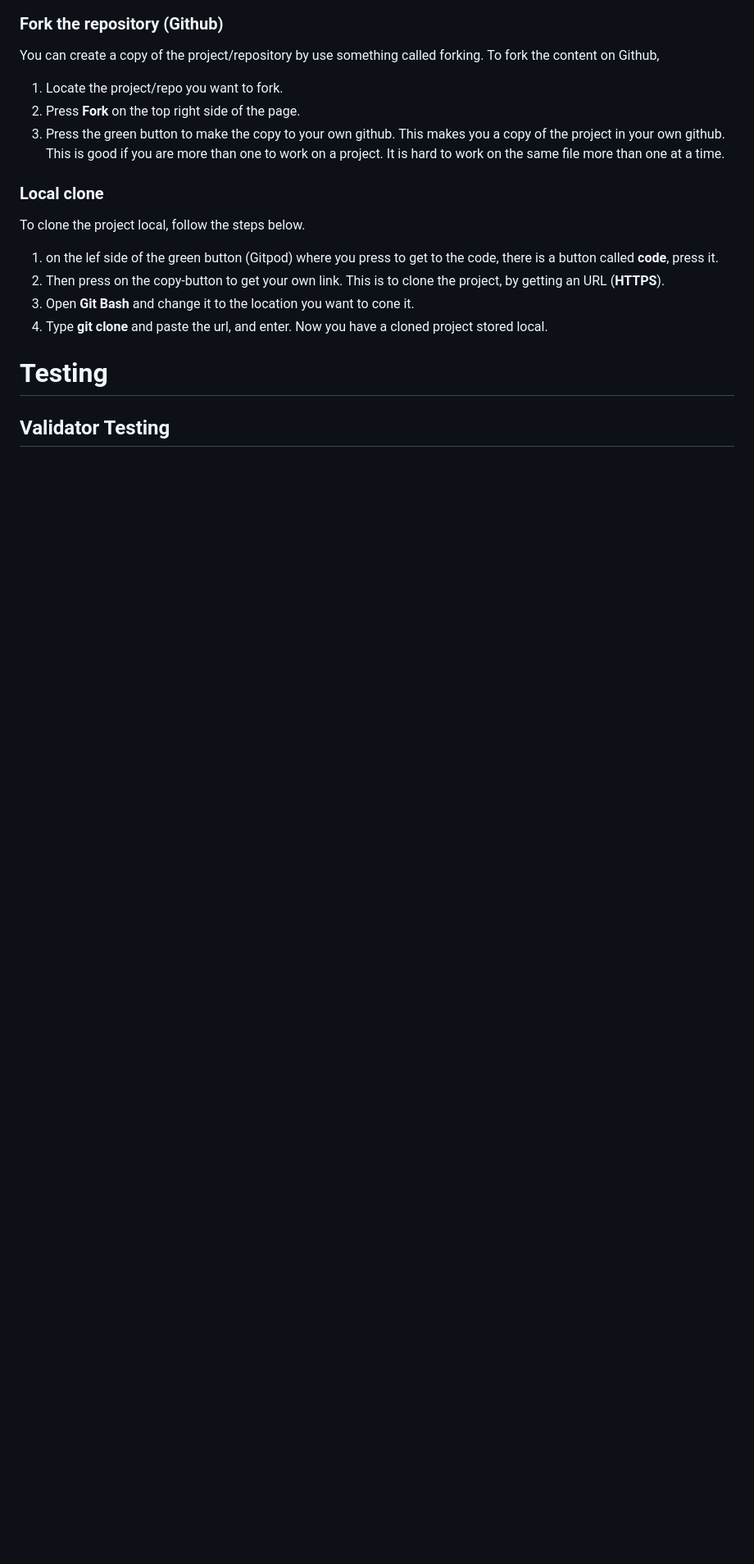
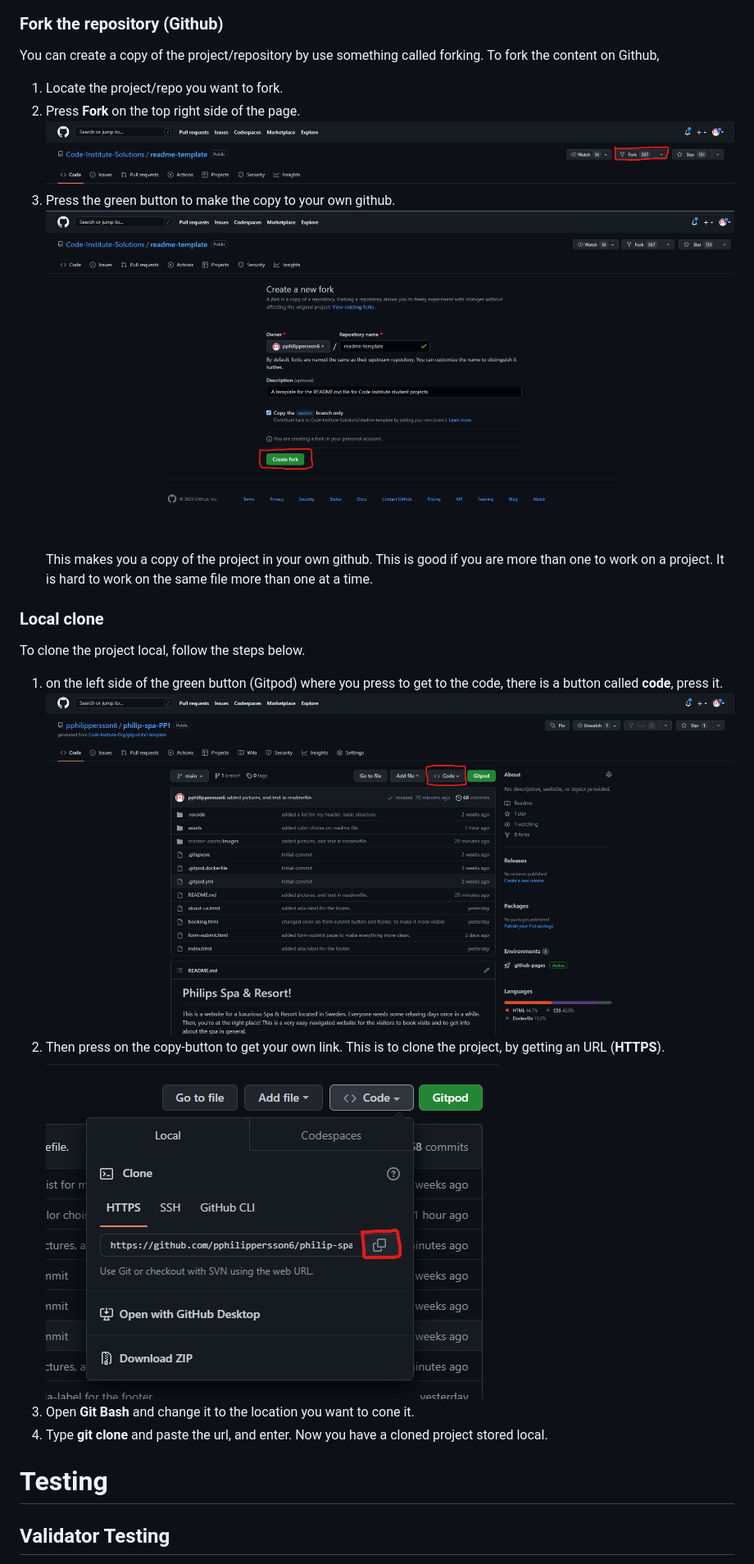
Before and after one commit to pphilippersson6/philip-spa-PP1, a Markdown page: README.md, the part around the change printed below. Shown: that part at 82% size. GitHub-like rendering; pictures changed too: readme-assets/images/github-clone-code.png (added), readme-assets/images/github-clone-copy.png (added); blank space fills up the shorter version.

```diff
--- a/README.md
+++ b/README.md
@@ -94,15 +102,15 @@ This site was deployed to Github pages. To deploy the site on Github pages, you
 ### Fork the repository (Github)
 You can create a copy of the project/repository by use something called forking. To fork the content on Github,
 1. Locate the project/repo you want to fork.
-2. Press **Fork** on the top right side of the page.
-3. Press the green button to make the copy to your own github.
+2. Press **Fork** on the top right side of the page. ![Fork](readme-assets/images/github-fork.png)
+3. Press the green button to make the copy to your own github. ![Forkbutton](readme-assets/images/github-forkbutton.png)
 This makes you a copy of the project in your own github. This is good if you are more than one to work on a project. It is hard to work on the same file more than one at a time.
 
 ### Local clone
 To clone the project local, follow the steps below.
-1. on the lef side of the green button (Gitpod) where you press to get to the code,
-there is a button called **code**, press it.
-2. Then press on the copy-button to get your own link. This is to clone the project, by getting an URL (**HTTPS**).
+1. on the left side of the green button (Gitpod) where you press to get to the code,
+there is a button called **code**, press it. ![Git Code](readme-assets/images/github-clone-code.png)
+2. Then press on the copy-button to get your own link. This is to clone the project, by getting an URL (**HTTPS**). ![Copy HTTPS](readme-assets/images/github-clone-copy.png)
 3. Open **Git Bash** and change it to the location you want to cone it.
 4. Type **git clone** and paste the url, and enter.
 Now you have a cloned project stored local.
```
Also changed, not shown: other parts of README.md (+29 -19 lines), readme-assets/images/formsubmit-msg.png (added), readme-assets/images/no-error.png (added), readme-assets/images/w3css-test.png (added).
